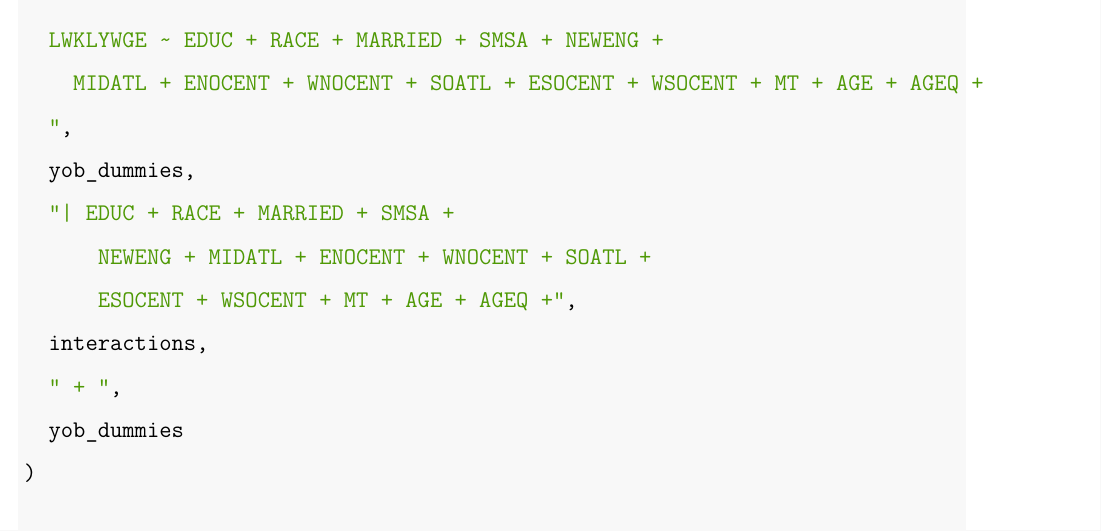
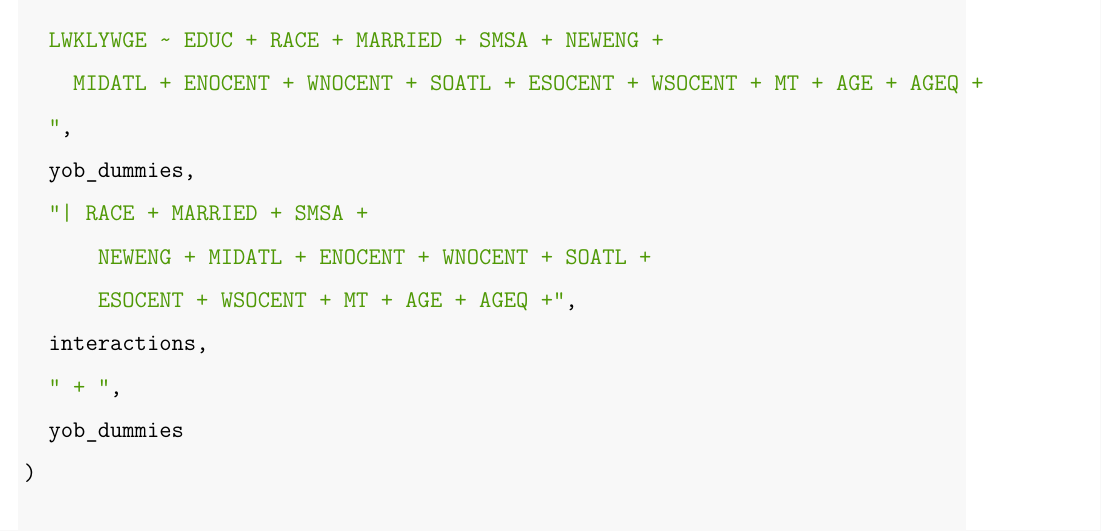
Before and after one commit to seinjonetan/metrics, an R Markdown document (pset_9/pset_9.rmd): part of page 7 of 9, cut so that both start at the same text. The pictures show the output file pset_9/pset_9.pdf that the author committed with the source.

Commit message:
fix: IV regression doesn't need the IV in first stage

```diff
--- a/pset_9/pset_9.rmd
+++ b/pset_9/pset_9.rmd
@@ -108,7 +108,7 @@ formula_string <- paste(
     MIDATL + ENOCENT + WNOCENT + SOATL + ESOCENT + WSOCENT + MT + AGE + AGEQ +
   ",
   yob_dummies,
-  "| EDUC + RACE + MARRIED + SMSA +
+  "| RACE + MARRIED + SMSA +
       NEWENG + MIDATL + ENOCENT + WNOCENT + SOATL +
       ESOCENT + WSOCENT + MT + AGE + AGEQ +",
   interactions,
```
Also changed, not shown: pset_9/pset_9.html, pset_9/pset_9.pdf.
